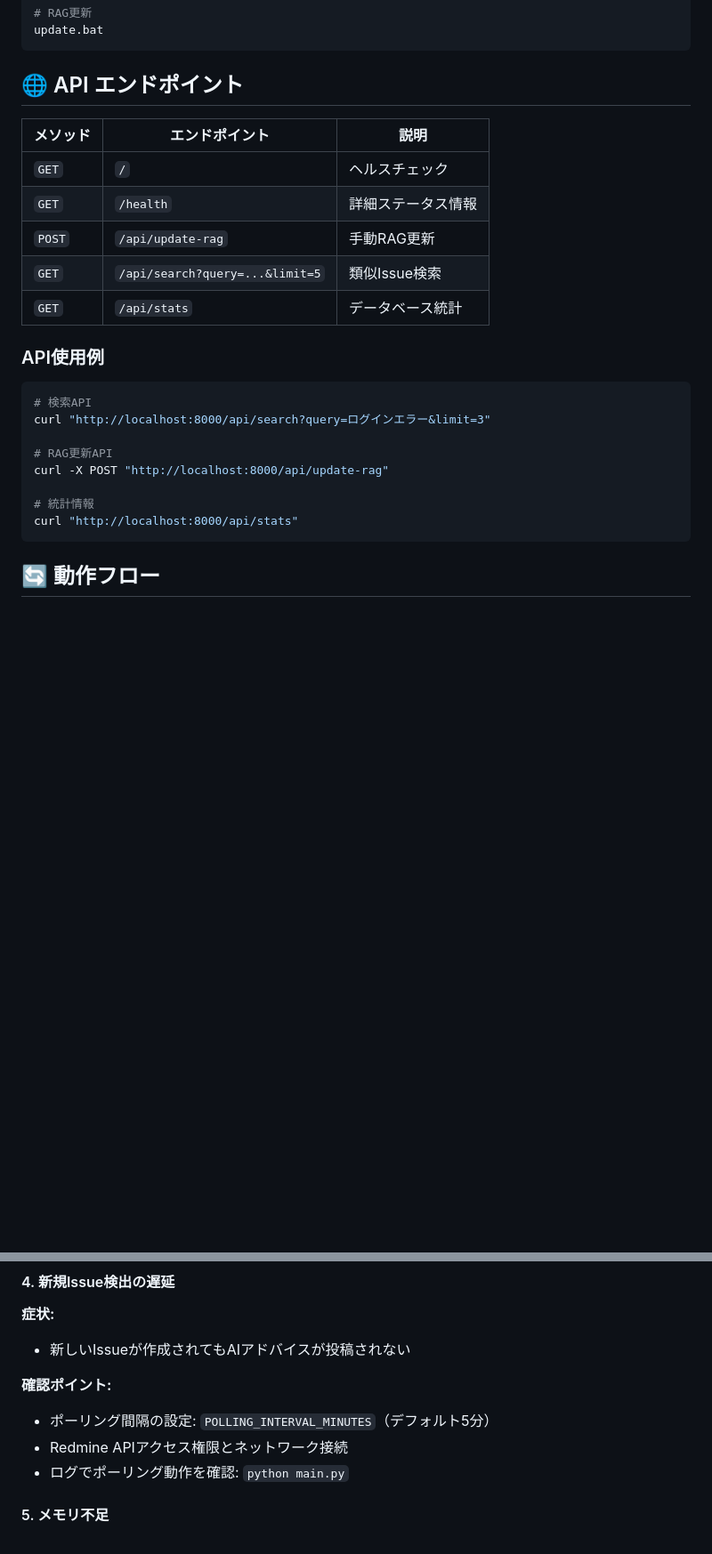
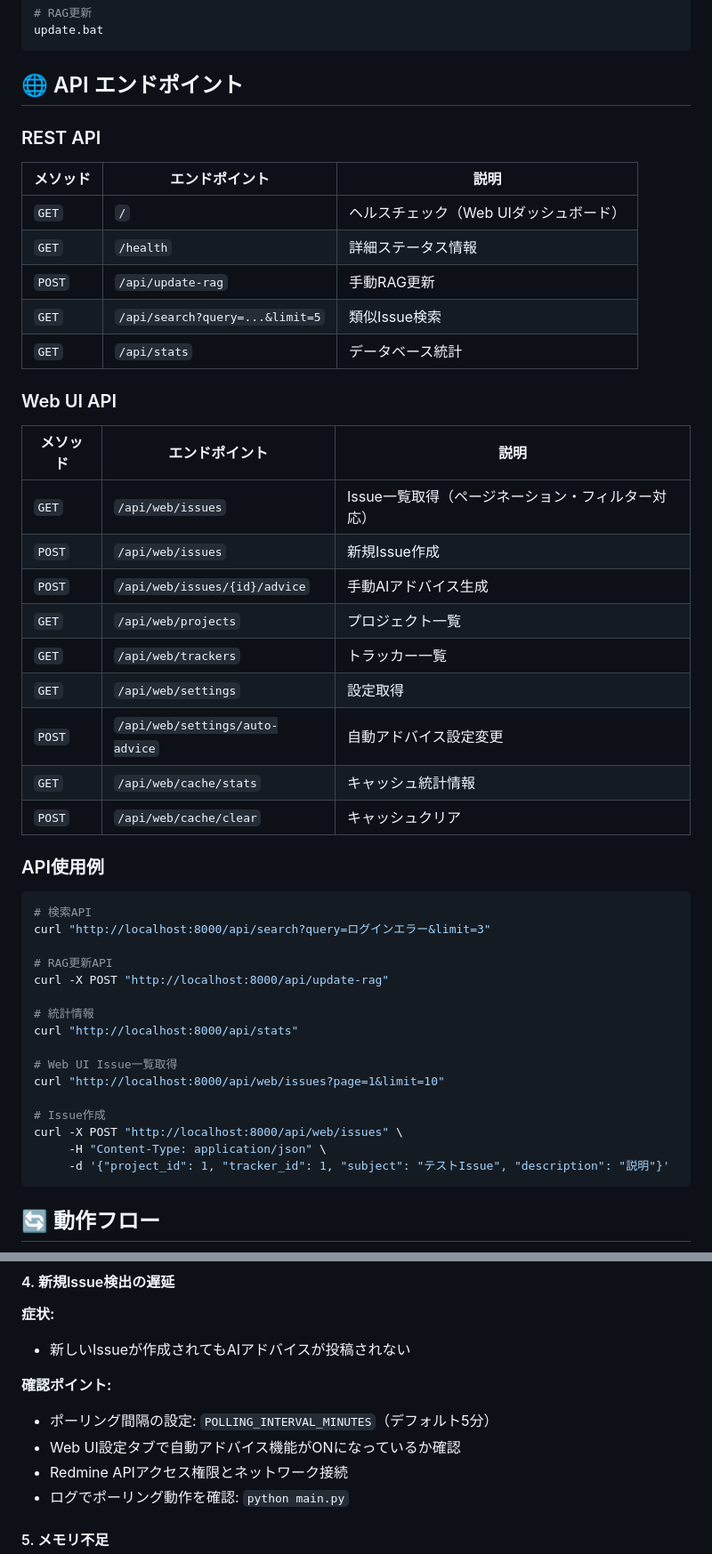
Before and after one commit to kkzk/RemindMine, a Markdown page: README.md, 2 parts joined by grey strips. Shown at 89% size. GitHub-like rendering; blank space fills up the shorter version.

````diff
--- a/README.md
+++ b/README.md
@@ -224,13 +268,27 @@ update.bat
 
 ## 🌐 API エンドポイント
 
+### REST API
 | メソッド | エンドポイント | 説明 |
 |---------|---------------|------|
-| `GET` | `/` | ヘルスチェック |
+| `GET` | `/` | ヘルスチェック（Web UIダッシュボード） |
 | `GET` | `/health` | 詳細ステータス情報 |
 | `POST` | `/api/update-rag` | 手動RAG更新 |
 | `GET` | `/api/search?query=...&limit=5` | 類似Issue検索 |
 | `GET` | `/api/stats` | データベース統計 |
+
+### Web UI API
+| メソッド | エンドポイント | 説明 |
+|---------|---------------|------|
+| `GET` | `/api/web/issues` | Issue一覧取得（ページネーション・フィルター対応） |
+| `POST` | `/api/web/issues` | 新規Issue作成 |
+| `POST` | `/api/web/issues/{id}/advice` | 手動AIアドバイス生成 |
+| `GET` | `/api/web/projects` | プロジェクト一覧 |
+| `GET` | `/api/web/trackers` | トラッカー一覧 |
+| `GET` | `/api/web/settings` | 設定取得 |
+| `POST` | `/api/web/settings/auto-advice` | 自動アドバイス設定変更 |
+| `GET` | `/api/web/cache/stats` | キャッシュ統計情報 |
+| `POST` | `/api/web/cache/clear` | キャッシュクリア |
 
 ### API使用例
 ```bash
@@ -242,6 +300,14 @@ curl -X POST "http://localhost:8000/api/update-rag"
 
 # 統計情報
 curl "http://localhost:8000/api/stats"
+
+# Web UI Issue一覧取得
+curl "http://localhost:8000/api/web/issues?page=1&limit=10"
+
+# Issue作成
+curl -X POST "http://localhost:8000/api/web/issues" \
+     -H "Content-Type: application/json" \
+     -d '{"project_id": 1, "tracker_id": 1, "subject": "テストIssue", "description": "説明"}'
 ```
 
 ## 🔄 動作フロー
@@ -424,6 +517,7 @@ python cli.py update
 
 **確認ポイント:**
 - ポーリング間隔の設定: `POLLING_INTERVAL_MINUTES`（デフォルト5分）
+- Web UI設定タブで自動アドバイス機能がONになっているか確認
 - Redmine APIアクセス権限とネットワーク接続
 - ログでポーリング動作を確認: `python main.py`
 
````
Also changed, not shown: other parts of README.md (+98 -16 lines).
